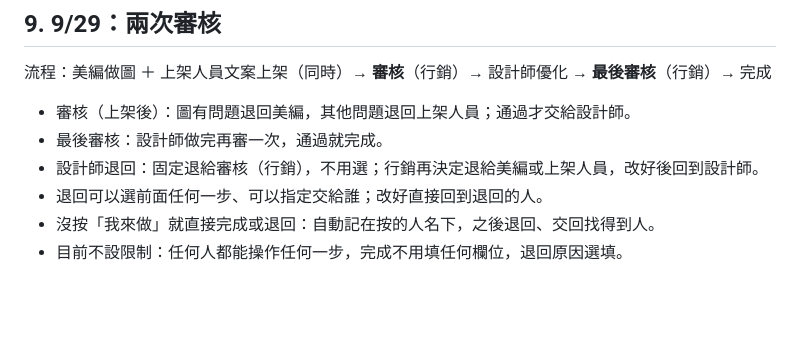
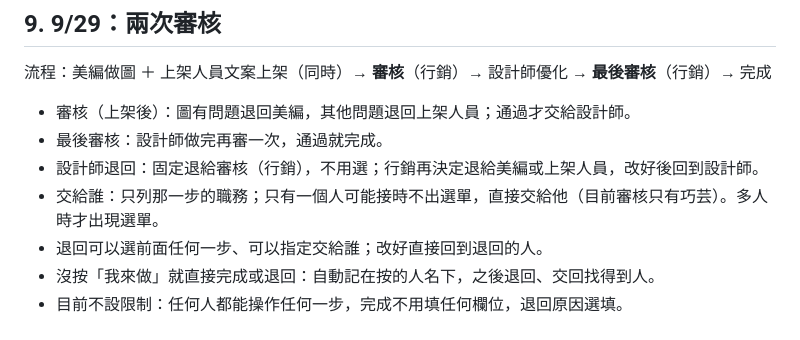
Before and after one commit to VitoKOK-lab/Product-listing-process-chart, a Markdown page: docs/spec-v3.md, the part around the change. GitHub-like rendering; blank space fills up the shorter version.

Commit message:
Spec: sole-person auto assignment
Co-Authored-By: Claude Opus 5.5 <noreply@anthropic.com>
Claude-Session: https://claude.ai/code/session_013d6e7eM8W7ELXiR8NHjUzi

```diff
--- a/docs/spec-v3.md
+++ b/docs/spec-v3.md
@@ -134,6 +134,7 @@
 - 審核（上架後）：圖有問題退回美編，其他問題退回上架人員；通過才交給設計師。
 - 最後審核：設計師做完再審一次，通過就完成。
 - 設計師退回：固定退給審核（行銷），不用選；行銷再決定退給美編或上架人員，改好後回到設計師。
+- 交給誰：只列那一步的職務；只有一個人可能接時不出選單，直接交給他（目前審核只有巧芸）。多人時才出現選單。
 - 退回可以選前面任何一步、可以指定交給誰；改好直接回到退回的人。
 - 沒按「我來做」就直接完成或退回：自動記在按的人名下，之後退回、交回找得到人。
 - 目前不設限制：任何人都能操作任何一步，完成不用填任何欄位，退回原因選填。
```
